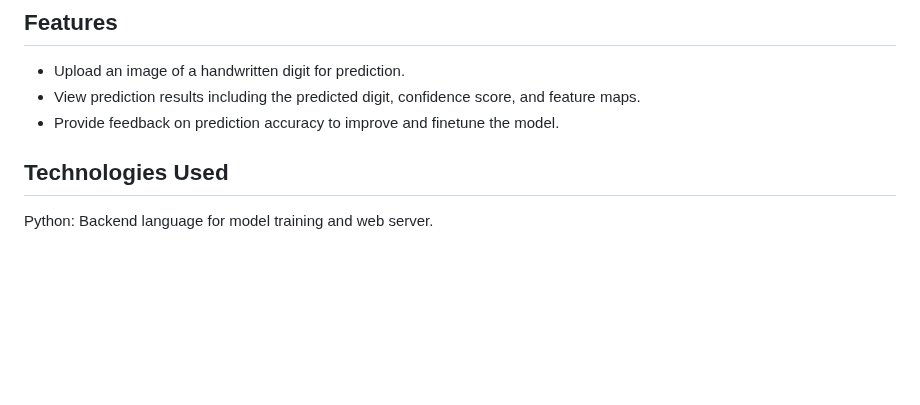
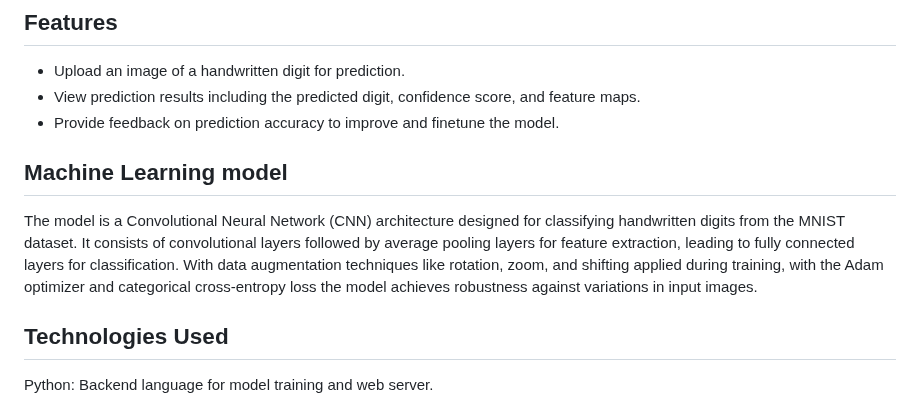
Before and after one commit to sankarshana98/HandwrittenDigitRecognizer, a Markdown page: README.md, the part around the change. GitHub-like rendering; blank space fills up the shorter version.

Commit message:
Update README.md (#2)

```diff
--- a/README.md
+++ b/README.md
@@ -5,6 +5,9 @@ This project is a web application that predicts handwritten digits using a train
 - Upload an image of a handwritten digit for prediction.
 - View prediction results including the predicted digit, confidence score, and feature maps.
 - Provide feedback on prediction accuracy to improve and finetune the model.
+
+## Machine Learning model
+The model is a Convolutional Neural Network (CNN) architecture designed for classifying handwritten digits from the MNIST dataset. It consists of convolutional layers followed by average pooling layers for feature extraction, leading to fully connected layers for classification. With data augmentation techniques like rotation, zoom, and shifting applied during training, with the Adam optimizer and categorical cross-entropy loss the model achieves robustness against variations in input images.
 
 ##  Technologies Used
 Python: Backend language for model training and web server.
```
